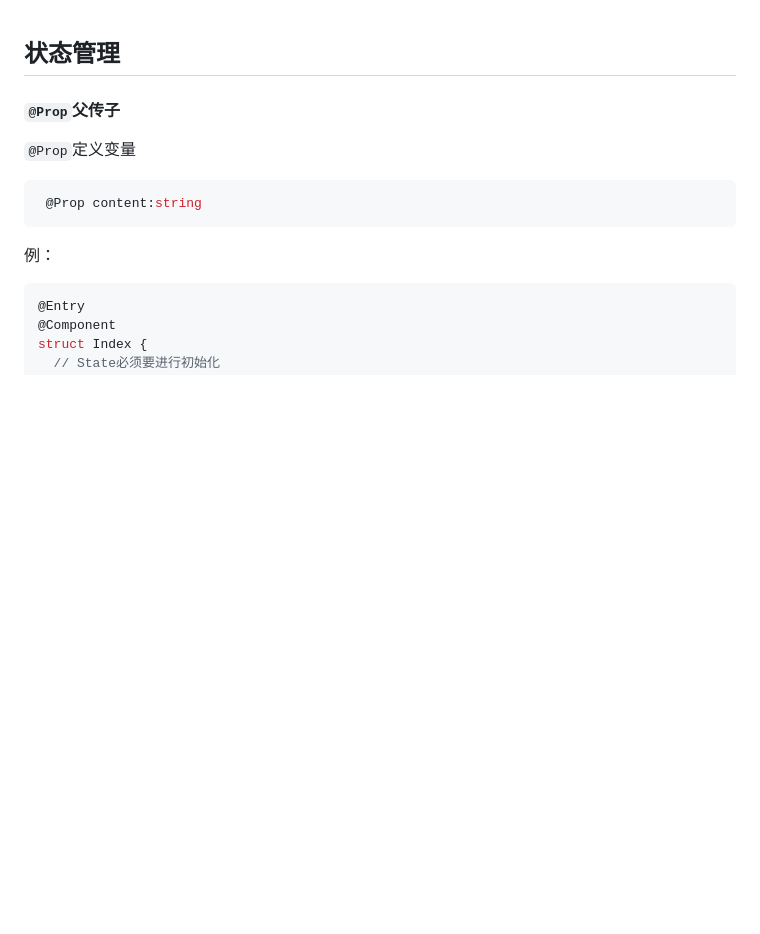
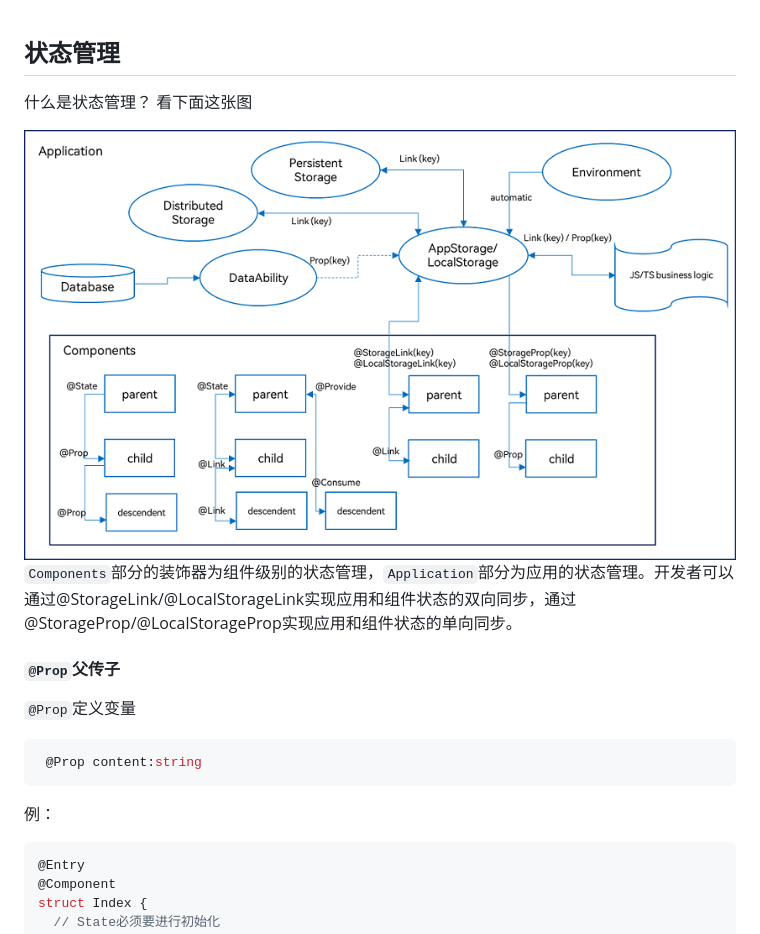
Before and after one commit to NanChen042/HarmonyOs, a Markdown page: HarmonyOS4.0系列——05、状态管理.md, the part around the change. Rendered like a GitHub page; pictures changed too: assets/HarmonyOS4.0系列——05、状态管理/image.png (added); blank space fills up the shorter version.

````diff
--- a/HarmonyOS4.0系列——05、状态管理.md
+++ b/HarmonyOS4.0系列——05、状态管理.md
@@ -1,4 +1,12 @@
 ## 状态管理
+
+
+什么是状态管理？
+看下面这张图
+
+![Alt text](assets/HarmonyOS4.0%E7%B3%BB%E5%88%97%E2%80%94%E2%80%9405%E3%80%81%E7%8A%B6%E6%80%81%E7%AE%A1%E7%90%86/image.png)
+`Components`部分的装饰器为组件级别的状态管理，`Application`部分为应用的状态管理。开发者可以通过@StorageLink/@LocalStorageLink实现应用和组件状态的双向同步，通过@StorageProp/@LocalStorageProp实现应用和组件状态的单向同步。
+
 #### `@Prop`父传子
 `@Prop`定义变量
 ```js
````
